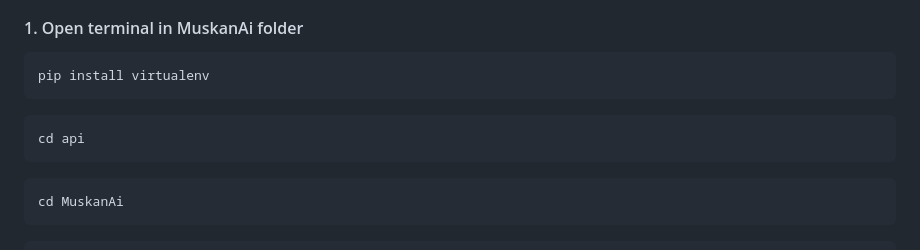
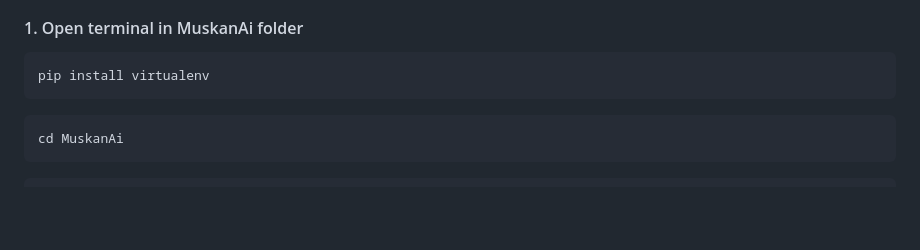
Before and after one commit to 4darsh-Dev/MuskanAi, a Markdown page: README.md, the part around the change. GitHub-like rendering; blank space fills up the shorter version.

Commit message:
fixed cd api issue

````diff
--- a/README.md
+++ b/README.md
@@ -86,9 +86,6 @@ git clone https://github.com/4darsh-Dev/MuskanAi.git
 pip install virtualenv
 ```
 ```bash
-cd api
-```
-```bash
 cd MuskanAi
 ```
 ```bash
````
